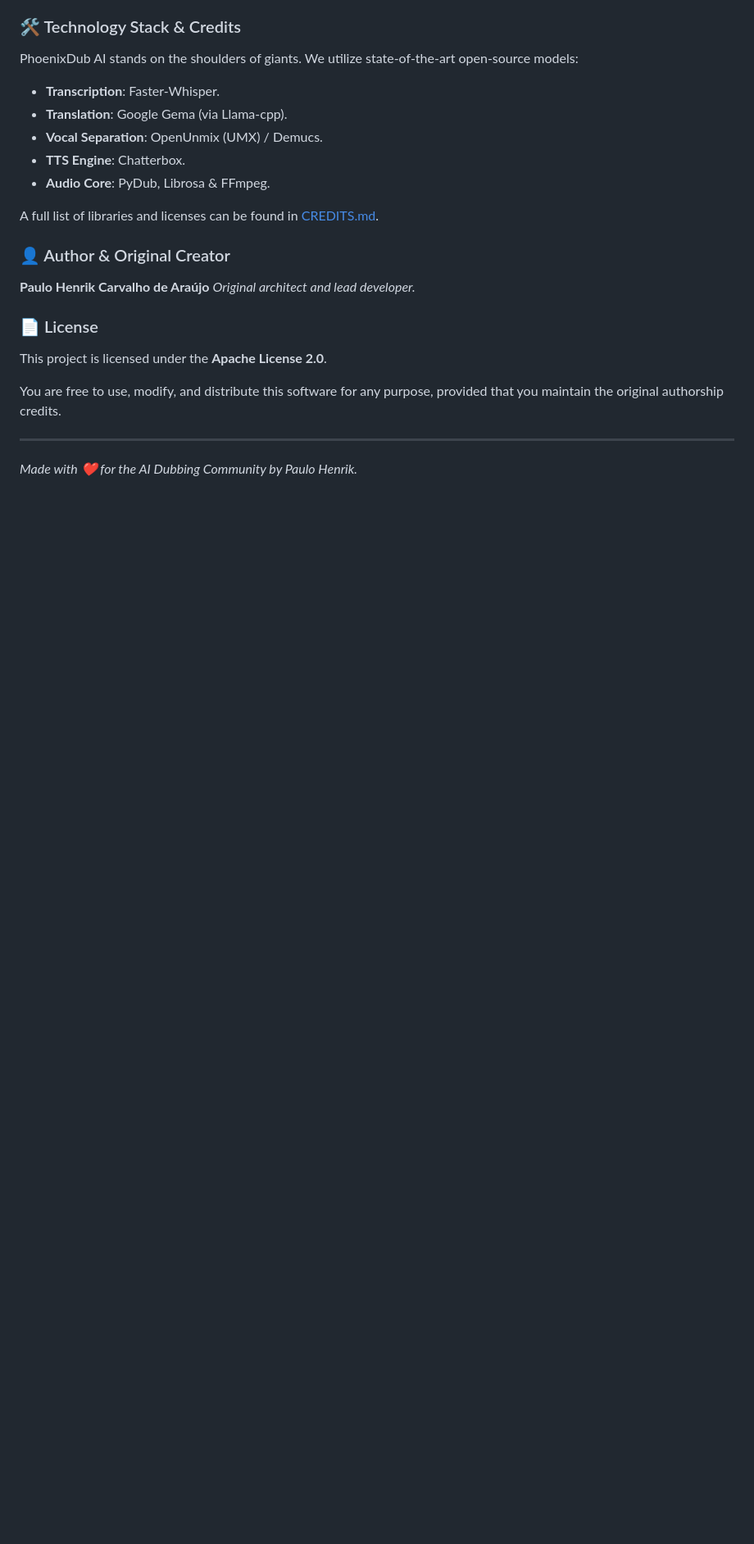
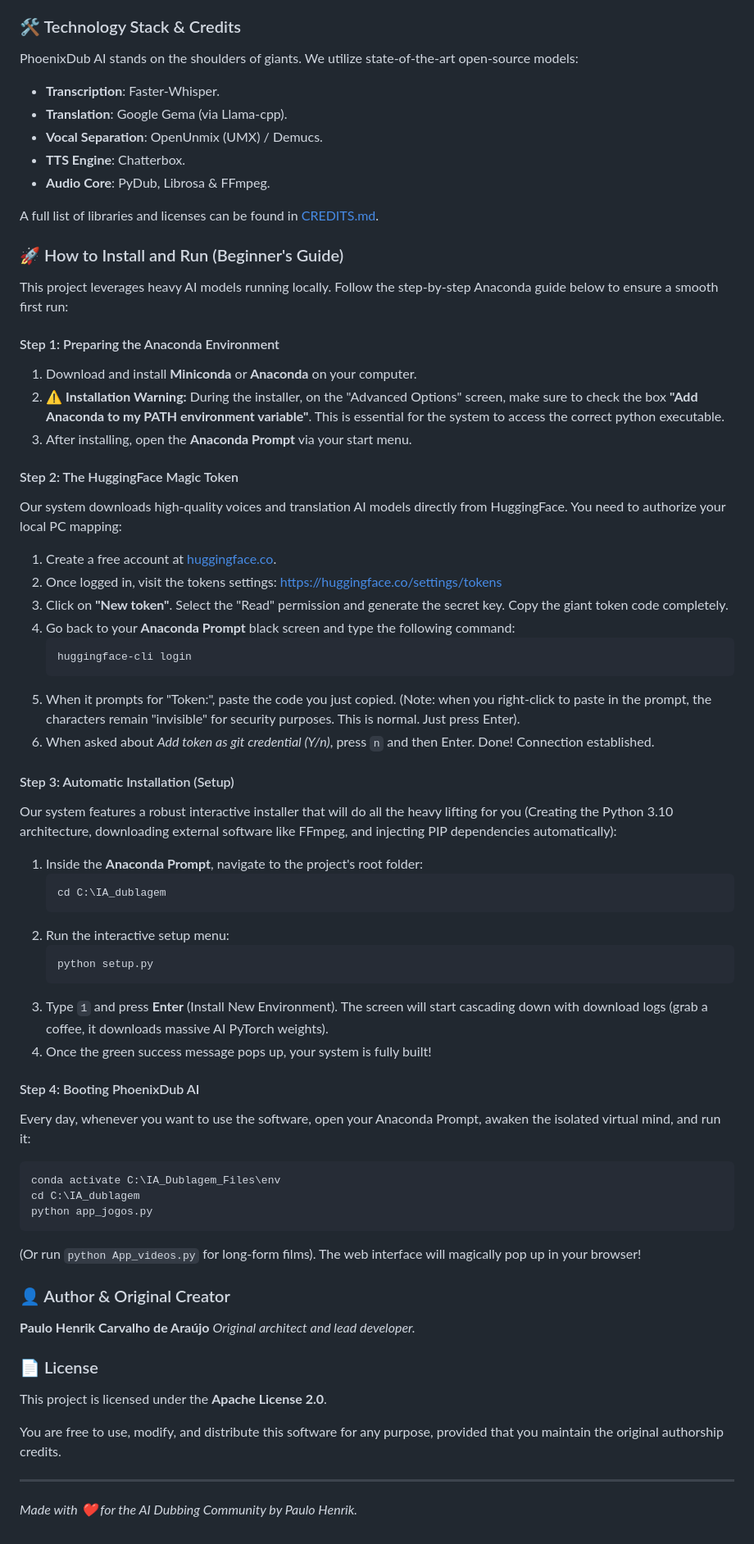
Before and after one commit to NarraVox/PhoenixDub-AI, a Markdown page: README.md, the part around one of its changes. Shown at 82% size. Drawn GitHub-style; blank space fills up the shorter version.

````diff
--- a/README.md
+++ b/README.md
@@ -71,6 +114,49 @@ PhoenixDub AI stands on the shoulders of giants. We utilize state-of-the-art ope
 
 A full list of libraries and licenses can be found in [CREDITS.md](./CREDITS.md).
 
+### 🚀 How to Install and Run (Beginner's Guide)
+
+This project leverages heavy AI models running locally. Follow the step-by-step Anaconda guide below to ensure a smooth first run:
+
+#### Step 1: Preparing the Anaconda Environment
+1. Download and install **Miniconda** or **Anaconda** on your computer.
+2. ⚠️ **Installation Warning:** During the installer, on the "Advanced Options" screen, make sure to check the box **"Add Anaconda to my PATH environment variable"**. This is essential for the system to access the correct python executable.
+3. After installing, open the **Anaconda Prompt** via your start menu.
+
+#### Step 2: The HuggingFace Magic Token
+Our system downloads high-quality voices and translation AI models directly from HuggingFace. You need to authorize your local PC mapping:
+1. Create a free account at [huggingface.co](https://huggingface.co/).
+2. Once logged in, visit the tokens settings: [https://huggingface.co/settings/tokens](https://huggingface.co/settings/tokens)
+3. Click on **"New token"**. Select the "Read" permission and generate the secret key. Copy the giant token code completely.
+4. Go back to your **Anaconda Prompt** black screen and type the following command:
+   ```bash
+   huggingface-cli login
+   ```
+5. When it prompts for "Token:", paste the code you just copied. (Note: when you right-click to paste in the prompt, the characters remain "invisible" for security purposes. This is normal. Just press Enter).
+6. When asked about *Add token as git credential (Y/n)*, press `n` and then Enter. Done! Connection established.
+
+#### Step 3: Automatic Installation (Setup)
+Our system features a robust interactive installer that will do all the heavy lifting for you (Creating the Python 3.10 architecture, downloading external software like FFmpeg, and injecting PIP dependencies automatically):
+1. Inside the **Anaconda Prompt**, navigate to the project's root folder:
+   ```bash
+   cd C:\IA_dublagem
+   ```
+2. Run the interactive setup menu:
+   ```bash
+   python setup.py
+   ```
+3. Type `1` and press **Enter** (Install New Environment). The screen will start cascading down with download logs (grab a coffee, it downloads massive AI PyTorch weights).
+4. Once the green success message pops up, your system is fully built!
+
+#### Step 4: Booting PhoenixDub AI
+Every day, whenever you want to use the software, open your Anaconda Prompt, awaken the isolated virtual mind, and run it:
+```bash
+conda activate C:\IA_Dublagem_Files\env
+cd C:\IA_dublagem
+python app_jogos.py
+```
+(Or run `python App_videos.py` for long-form films). The web interface will magically pop up in your browser!
+
 ### 👤 Author & Original Creator
 
 **Paulo Henrik Carvalho de Araújo**
````
Also changed, not shown: other parts of README.md (+43 -0 lines).
